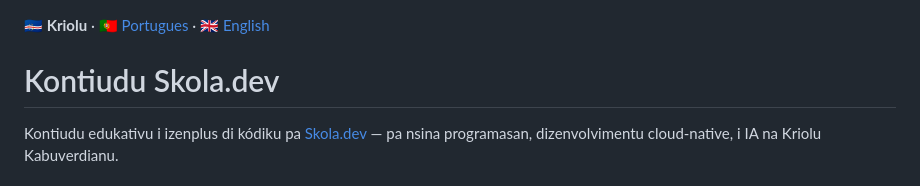
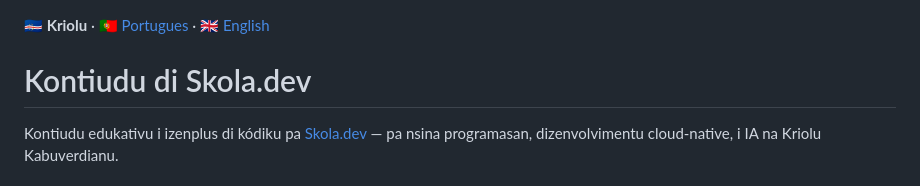
Before and after one commit to deznode/skola-content, a Markdown page: README.md, the part around the change. GitHub-like rendering.

Commit message:
docs(readme): heading -> 'Kontiudu di Skola.dev' (kea), 'Conteúdo de Skola.dev' (pt)

```diff
--- a/README.md
+++ b/README.md
@@ -6,7 +6,7 @@ language: kea
 
 **🇨🇻 Kriolu** · [🇵🇹 Portugues](./README.pt.md) · [🇬🇧 English](./README.en.md)
 
-# Kontiudu Skola.dev
+# Kontiudu di Skola.dev
 
 Kontiudu edukativu i izenplus di kódiku pa [Skola.dev](https://skola.dev) — pa nsina programasan, dizenvolvimentu cloud-native, i IA na Kriolu Kabuverdianu.
 
```
Also changed, not shown: README.pt.md (+1 -1 lines).
